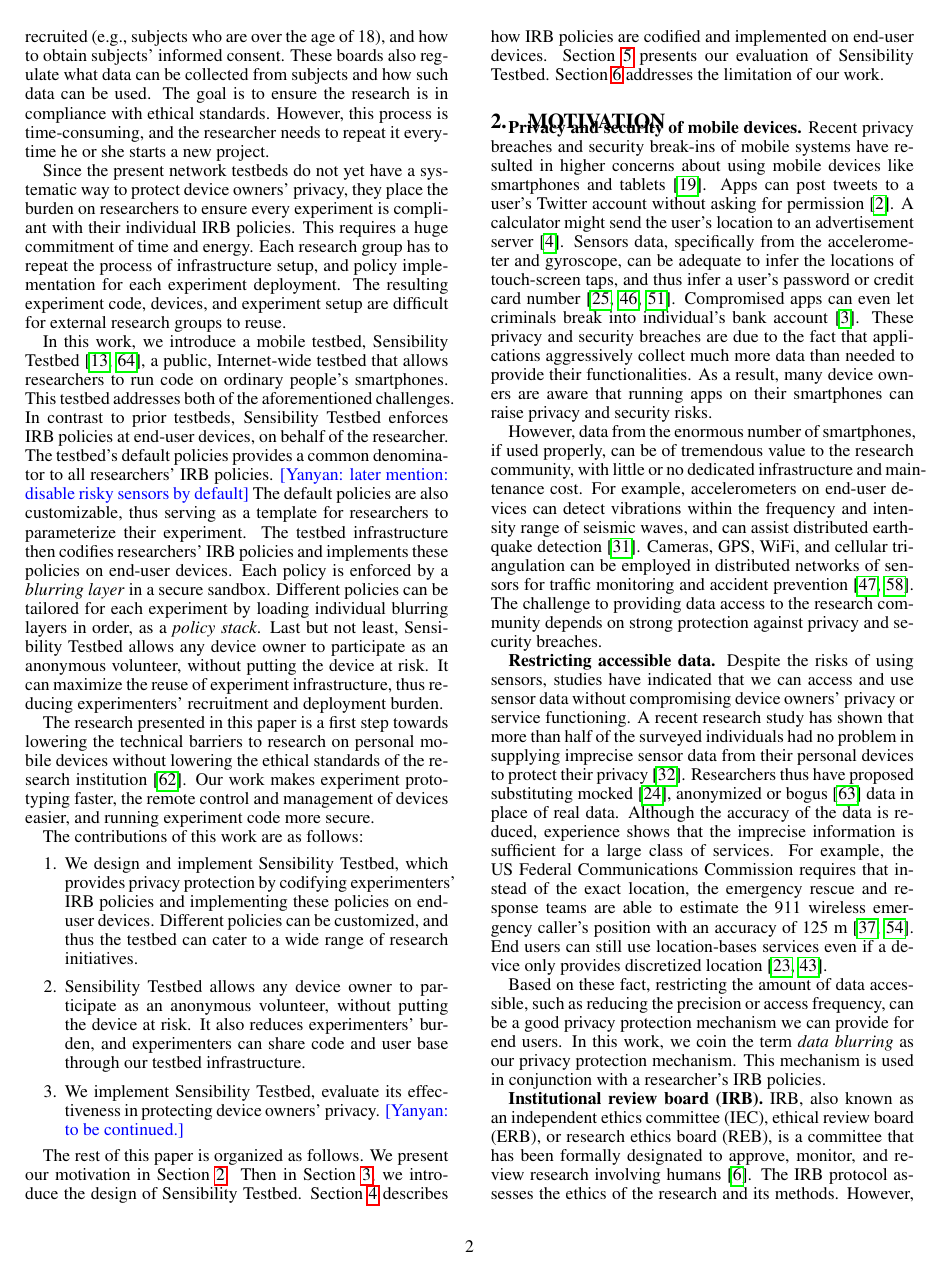
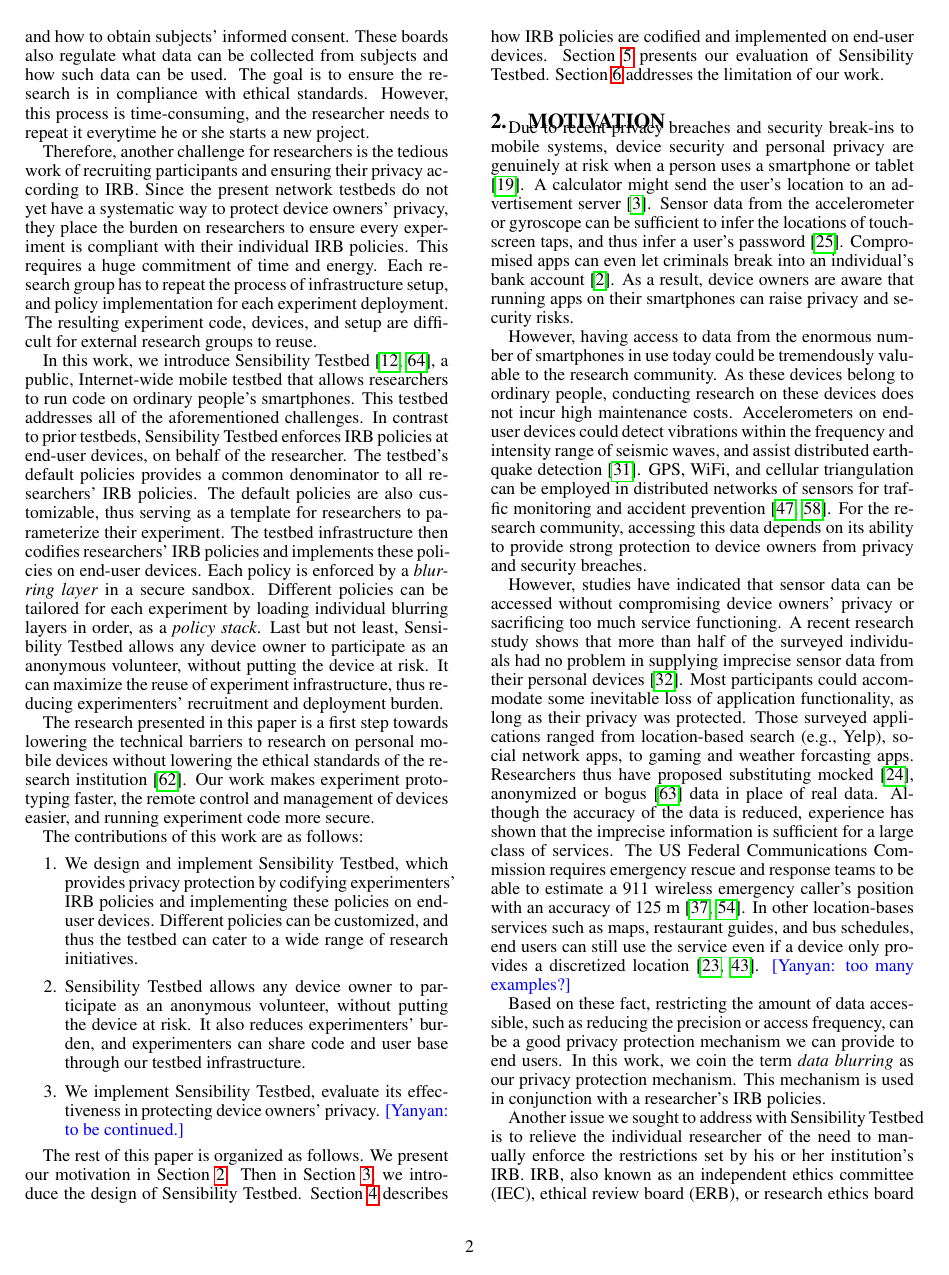
Before and after one commit to yyzhuang/mobisys16-sensibility, a LaTeX paper (mobisys.tex, which reads intro.tex, motivation.tex): page 2 of 11. Compiled offline with pdfLaTeX.

Commit message:
address Lois's comments in intro and moti

```diff
--- a/intro.tex
+++ b/intro.tex
@@ -107,6 +111,8 @@
 %current approaches to ensuring the research
 %compliance with ethical standard is through IRB. However,
 
+Therefore, another challenge for researchers is the tedious work
+of recruiting participants and ensuring their privacy according to IRB.
 Since the present network testbeds do not yet have a systematic
 way to protect device owners' privacy, they place
 the burden on researchers to ensure every
@@ -117,7 +123,7 @@
 of time and energy. Each research group has to repeat the process
 of infrastructure setup, and policy implementation for each
 experiment deployment. The resulting
-experiment code, devices, and experiment setup are
+experiment code, devices, and setup are
 difficult for external research groups to reuse.
 
 
@@ -125,16 +131,16 @@
 %for researchers to reuse each other's user base, experiment code,
 %and infrastructure.
 
-In this work, we introduce a mobile testbed,
+In this work, we introduce
 Sensibility Testbed~\cite{sensibility, zhuang2015privacy}, a public,
-Internet-wide testbed that allows researchers to run code on ordinary
-people's smartphones. This testbed addresses both of the
+Internet-wide mobile testbed that allows researchers to run code on ordinary
+people's smartphones. This testbed addresses all of the
 aforementioned challenges.
 %
 In contrast to prior testbeds, Sensibility Testbed enforces IRB policies
 at end-user devices, on behalf of the researcher. The testbed's
 default policies provides a common denominator to all researchers'
-IRB policies. \yanyan{later mention: disable risky sensors by default}
+IRB policies. %\yanyan{later mention: disable risky sensors by default}
 The default policies are also customizable, thus serving as a template
 for researchers to parameterize their experiment. The testbed
 infrastructure then codifies researchers' IRB policies and
--- a/motivation.tex
+++ b/motivation.tex
@@ -1,69 +1,78 @@
 \section{Motivation}\label{sec-motivation}
 
-\textbf{Privacy and security of mobile devices.}
-Recent privacy breaches and security break-ins of mobile systems
-have resulted in higher concerns about using mobile devices like
-smartphones and tablets~\cite{breach}. Apps can post tweets to a
-user's Twitter account without asking for permission~\cite{tweet}.
+%\textbf{Privacy and security risks.}
+Due to recent privacy breaches and security break-ins to mobile systems,
+device security and personal privacy are genuinely at risk when a person
+uses a smartphone or tablet \cite{breach}.
+%Apps can post tweets to a
+%user's Twitter account without asking for permission~\cite{tweet}.
 A calculator might send the user's location to an advertisement
-server~\cite{calc}. Sensors data, specifically from the accelerometer
-and gyroscope, can be adequate to infer the locations of touch-screen
-taps, and thus infer a user's password or credit card number~\cite{cai2011touchlogger,
-miluzzo2012tapprints, owusu2012accessory}.
-Compromised apps can even let criminals break into individual's
-bank account~\cite{starbucks}. These privacy and security breaches
-are due to the fact that applications aggressively collect much more
-data than needed to provide their functionalities.
-As a result, many device owners
+server~\cite{calc}. Sensor data from the accelerometer
+or gyroscope can be sufficient to infer the locations of touch-screen
+taps, and thus infer a user's password~\cite{cai2011touchlogger}.
+Compromised apps can even let criminals break into an individual's
+bank account~\cite{starbucks}. As a result, device owners
 are aware that running apps on their smartphones can raise privacy
 and security risks.
 
-However, data from the enormous number of smartphones,
-if used properly, can be of tremendous value to the research
-community, with little or no dedicated infrastructure and maintenance
-cost. For example, accelerometers on end-user devices can
-detect vibrations within the frequency and intensity range of
-seismic waves, and can assist distributed earthquake
-detection~\cite{faulkner2011next}. Cameras, GPS, WiFi, and
-cellular triangulation can be employed in distributed networks
-of sensors for traffic monitoring and accident
+However, having access to data from the enormous number of smartphones
+in use today could be tremendously valuable to the research
+community. As these devices belong to ordinary people, conducting
+research on these devices does not incur high maintenance costs.
+Accelerometers on end-user devices could detect vibrations within
+the frequency and intensity range of seismic waves, and assist
+distributed earthquake detection~\cite{faulkner2011next}. GPS,
+WiFi, and cellular triangulation can be employed in distributed
+networks of sensors for traffic monitoring and accident
 prevention~\cite{mohan2008nericell, thiagarajan2009vtrack}.
-The challenge to providing data access to the research community
-depends on strong protection against privacy and security breaches.
+For the research community, accessing this data depends on its
+ability to provide strong protection to device owners from privacy
+and security breaches.
 
-\textbf{Restricting accessible data.}
-Despite the risks of using sensors,
-studies have indicated that we can access and use sensor data
-without compromising device owners' privacy or service functioning.
-A recent research study has shown that more than half of the
+%\textbf{Restricting accessible data.}
+%Despite these risks of using sensors,
+However, studies have indicated that
+sensor data can be accessed without compromising device
+owners' privacy or sacrificing too much service functioning.
+A recent research study shows that more than half of the
 surveyed individuals had no problem in supplying imprecise
-sensor data from their personal devices to protect their
-privacy~\cite{fawaz2014location}. Researchers thus have proposed
+sensor data from their personal devices~\cite{fawaz2014location}.
+Most participants could accommodate some inevitable loss of application
+functionality, as long as their privacy was protected. Those surveyed
+applications ranged from location-based search (e.g., Yelp), social
+network apps, to gaming and weather forcasting apps.
+Researchers thus have proposed
 substituting mocked~\cite{beresford2011mockdroid}, anonymized
 or bogus~\cite{zhou2011taming} data in place of real data. Although
-the accuracy of the data is reduced, experience shows
+the accuracy of the data is reduced, experience has shown
 that the imprecise information is sufficient for a large class of
-services. For example, the US Federal Communications Commission requires
-that instead of the exact location, the emergency rescue and
-response teams are able to estimate the 911 wireless emergency
+services. The US Federal Communications Commission requires
+emergency rescue and
+response teams to be able to estimate a 911 wireless emergency
 caller's position with an accuracy of 125~m~\cite{gruteser2003anonymous,
-reed1998overview}. End users can still use location-bases services
-even if a device only provides discretized location~\cite{amini2011cache,
-krumm2007inference}.
+reed1998overview}. In other location-bases services such as maps,
+restaurant guides, and bus schedules, end users can still use the
+service even if a device only provides a discretized
+location~\cite{amini2011cache, krumm2007inference}.
+\yanyan{too many examples?}
 
 Based on these fact, restricting
 the amount of data accessible, such as reducing the precision or
 access frequency, can be a good privacy protection mechanism we can
-provide for end users. In this work, we coin the term \textit{data blurring}
+provide to end users. In this work, we coin the term \textit{data blurring}
 as our privacy protection mechanism. This mechanism is used in
 conjunction with a researcher's IRB policies.
 %where each data access
 %policy is codified as a blurring layer, and different policies are
 %customized by loading individual blurring layers in order.
 
-\textbf{Institutional review board (IRB).}
+%\textbf{Institutional review board (IRB).}
+%On the other hand, research institutions have also designed a
+%protocol based on the \textit{institutional review board (IRB)},
+%to assess the ethics of a researcher's project, and review its methods.
+Another issue we sought to address with Sensibility Testbed is to
+relieve the individual researcher of the need to manually enforce
+the restrictions set by his or her institution's IRB.
 IRB, also known as an independent ethics committee (IEC), ethical
 review board (ERB), or research ethics board (REB), is a committee
 that has been formally designated to approve, monitor, and review
-research involving humans~\cite{irb}. The IRB protocol assesses
-the ethics of the research and its methods. However, the current network
```
Also changed, not shown: bibdata.bib (+6 -0 lines), design.tex (+24 -60 lines), policy.tex (+47 -1 lines), intro.tex (28 more changed lines), motivation.tex (33 more changed lines).
